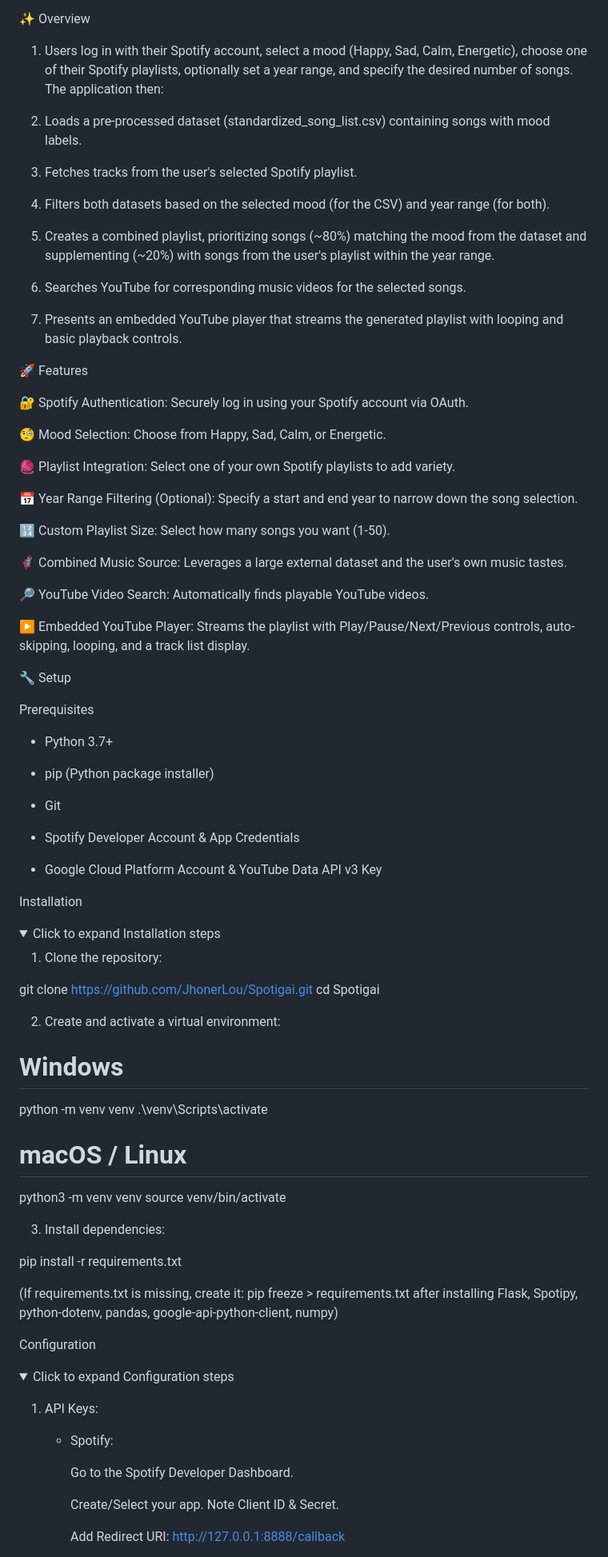
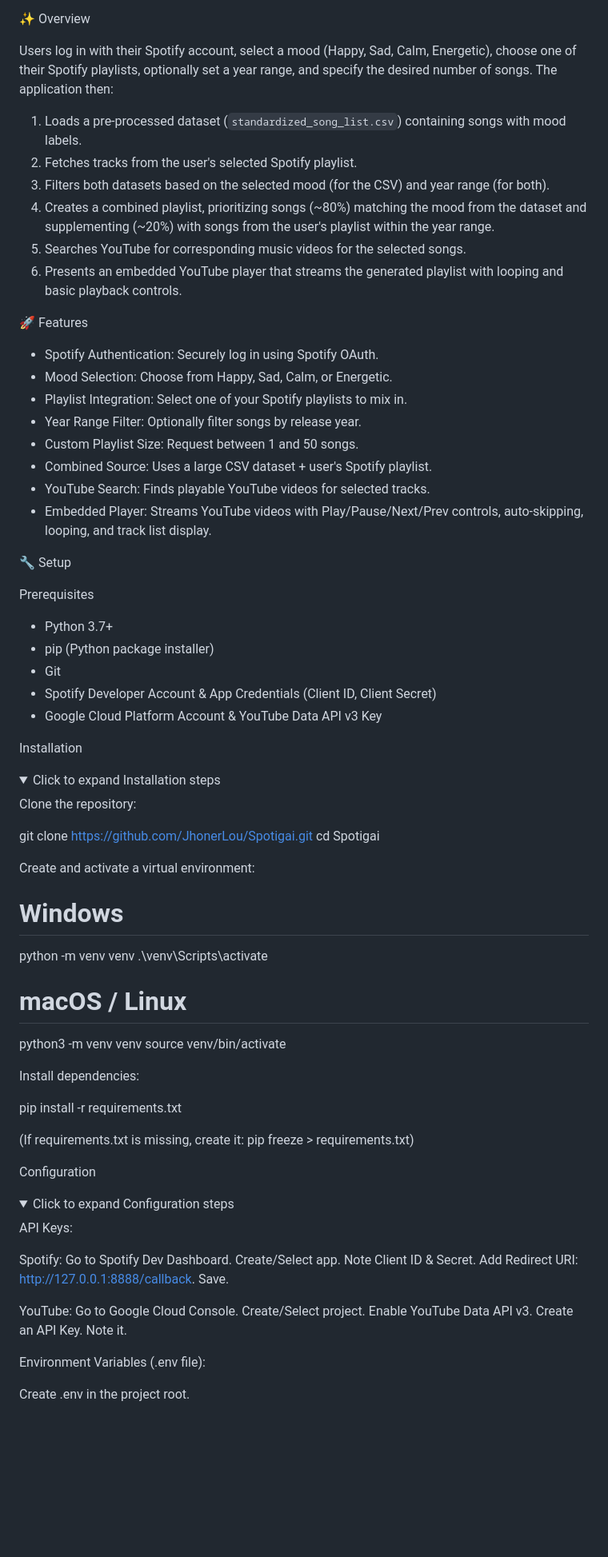
Before and after one commit to JhonerLou/Spotigai, a Markdown page: README.md, the part around one of its changes. Shown at 80% size. Rendered like a GitHub page; folded sections open; blank space fills up the shorter version.

```diff
--- a/README.md
+++ b/README.md
@@ -4,64 +4,59 @@ Spotigai is a Flask web application that generates personalized music playlists
 
 ✨ Overview
 
-1. Users log in with their Spotify account, select a mood (Happy, Sad, Calm, Energetic), choose one of their Spotify playlists, optionally set a year range, and specify the desired number of songs. The application then:
+Users log in with their Spotify account, select a mood (Happy, Sad, Calm, Energetic),
+choose one of their Spotify playlists, optionally set a year range, and specify
+the desired number of songs. The application then:
 
-2. Loads a pre-processed dataset (standardized_song_list.csv) containing songs with mood labels.
+1. Loads a pre-processed dataset (`standardized_song_list.csv`) containing songs
+   with mood labels.
+2. Fetches tracks from the user's selected Spotify playlist.
+3. Filters both datasets based on the selected mood (for the CSV) and year range
+   (for both).
+4. Creates a combined playlist, prioritizing songs (~80%) matching the mood from
+   the dataset and supplementing (~20%) with songs from the user's playlist
+   within the year range.
+5. Searches YouTube for corresponding music videos for the selected songs.
+6. Presents an embedded YouTube player that streams the generated playlist with
+   looping and basic playback controls.
 
-3. Fetches tracks from the user's selected Spotify playlist.
-
-4. Filters both datasets based on the selected mood (for the CSV) and year range (for both).
-
-5. Creates a combined playlist, prioritizing songs (~80%) matching the mood from the dataset and supplementing (~20%) with songs from the user's playlist within the year range.
-
-6. Searches YouTube for corresponding music videos for the selected songs.
-
-7. Presents an embedded YouTube player that streams the generated playlist with looping and basic playback controls.
 
 🚀 Features
 
-🔐 Spotify Authentication: Securely log in using your Spotify account via OAuth.
+- Spotify Authentication: Securely log in using Spotify OAuth.
+- Mood Selection:       Choose from Happy, Sad, Calm, or Energetic.
+- Playlist Integration: Select one of your Spotify playlists to mix in.
+- Year Range Filter:    Optionally filter songs by release year.
+- Custom Playlist Size: Request between 1 and 50 songs.
+- Combined Source:      Uses a large CSV dataset + user's Spotify playlist.
+- YouTube Search:       Finds playable YouTube videos for selected tracks.
+- Embedded Player:      Streams YouTube videos with Play/Pause/Next/Prev controls,
+                        auto-skipping, looping, and track list display.
 
-🧐 Mood Selection: Choose from Happy, Sad, Calm, or Energetic.
-
-🧶 Playlist Integration: Select one of your own Spotify playlists to add variety.
-
-📅 Year Range Filtering (Optional): Specify a start and end year to narrow down the song selection.
-
-🔢 Custom Playlist Size: Select how many songs you want (1-50).
-
-🦸🏽 Combined Music Source: Leverages a large external dataset and the user's own music tastes.
-
-🔎 YouTube Video Search: Automatically finds playable YouTube videos.
-
-▶️ Embedded YouTube Player: Streams the playlist with Play/Pause/Next/Previous controls, auto-skipping, looping, and a track list display.
 
 🔧 Setup
 
 Prerequisites
 
- - Python 3.7+
+- Python 3.7+
+- pip (Python package installer)
+- Git
+- Spotify Developer Account & App Credentials (Client ID, Client Secret)
+- Google Cloud Platform Account & YouTube Data API v3 Key
 
- - pip (Python package installer)
-
- - Git
-
- - Spotify Developer Account & App Credentials
-
- - Google Cloud Platform Account & YouTube Data API v3 Key
 
 Installation
 
 <details>
 <summary>Click to expand Installation steps</summary>
 
-1. Clone the repository:
+Clone the repository:
 
-git clone [https://github.com/JhonerLou/Spotigai.git](https://github.com/JhonerLou/Spotigai.git)
+git clone https://github.com/JhonerLou/Spotigai.git
 cd Spotigai
 
 
-2. Create and activate a virtual environment:
+Create and activate a virtual environment:
 
 # Windows
 python -m venv venv
@@ -72,12 +67,12 @@ python3 -m venv venv
 source venv/bin/activate
 
 
-3. Install dependencies:
+Install dependencies:
 
 pip install -r requirements.txt
 
 
-(If requirements.txt is missing, create it: pip freeze > requirements.txt after installing Flask, Spotipy, python-dotenv, pandas, google-api-python-client, numpy)
+(If requirements.txt is missing, create it: pip freeze > requirements.txt)
 
 </details>
 
@@ -86,13 +81,13 @@ Configuration
 <details>
 <summary>Click to expand Configuration steps</summary>
 
-1. API Keys:
+API Keys:
 
-   - Spotify:
+Spotify: Go to Spotify Dev Dashboard. Create/Select app. Note Client ID & Secret. Add Redirect URI: http://127.0.0.1:8888/callback. Save.
 
-     Go to the Spotify Developer Dashboard.
+YouTube: Go to Google Cloud Console. Create/Select project. Enable YouTube Data API v3. Create an API Key. Note it.
 
-     Create/Select your app. Note Client ID & Secret.
+Environment Variables (.env file):
 
-     Add Redirect URI: http://127.0.0.1:8888/callback
+Create .env in the project root.
 
```
Also changed, not shown: other parts of README.md (+32 -63 lines).
